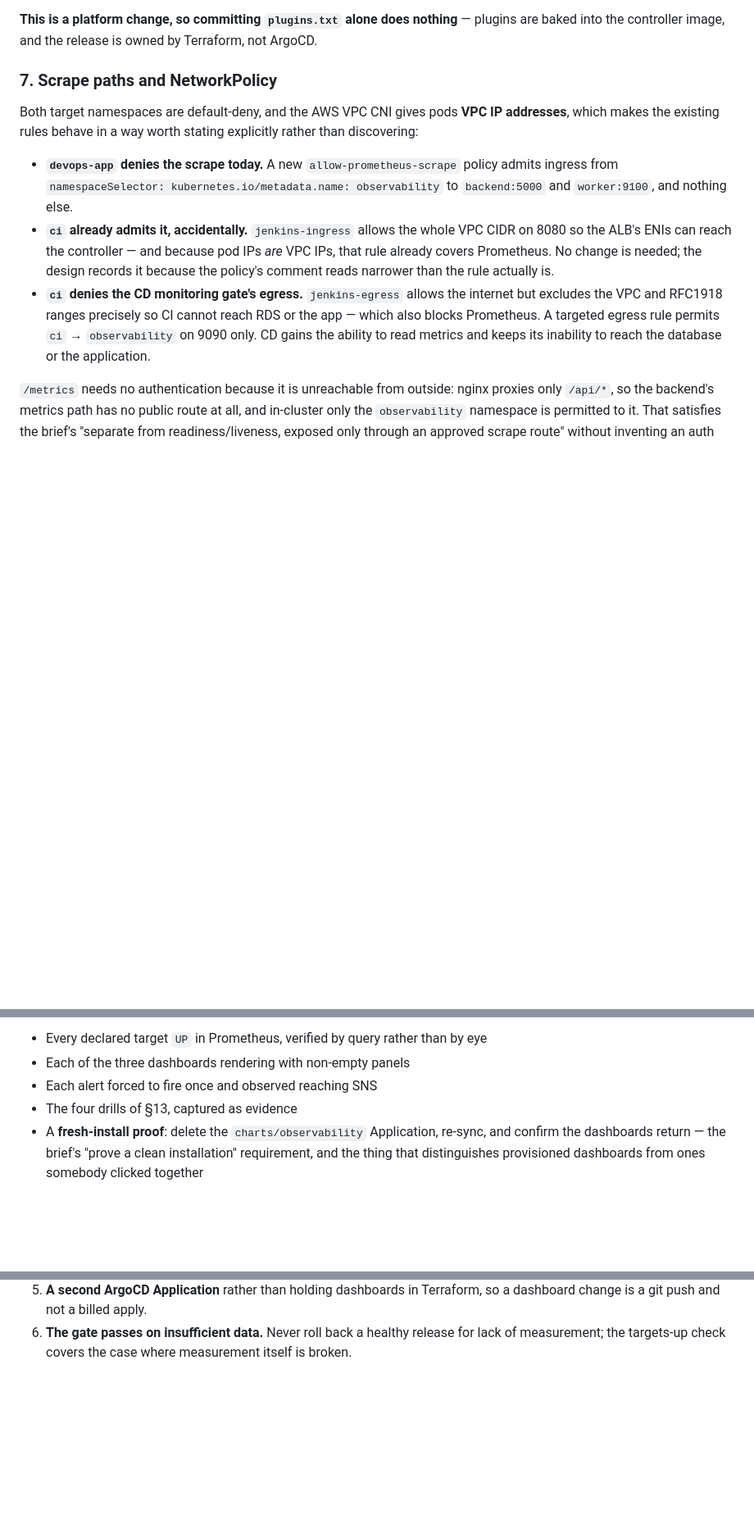
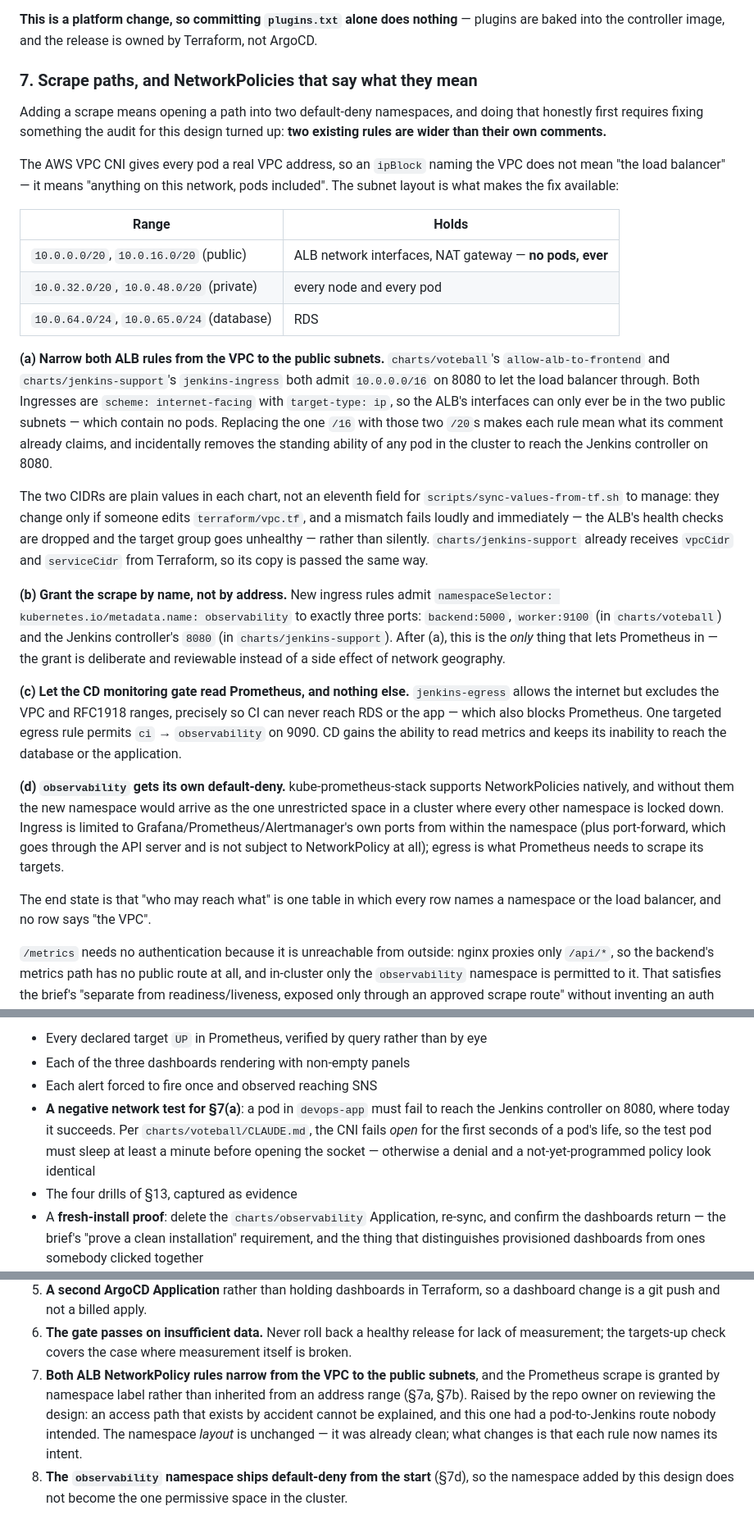
Before and after one commit to Latnook/voteball, a Markdown page: docs/design/2026-08-17-observability-design.md, 3 parts joined by grey strips. Shown at 82% size. GitHub-like rendering; blank space fills up the shorter version.

Commit message:
docs(design): make every network rule name its intent, not its address range
Auditing the scrape paths for the observability design found two rules
wider than their own comments: allow-alb-to-frontend and jenkins-ingress
both admit the whole VPC on 8080 to let the load balancer through. The
VPC CNI gives pods real VPC addresses, so what those rules actually grant
is 'any pod in the cluster may reach the Jenkins controller'.

Both Ingresses are internet-facing with target-type ip, so the ALB's
interfaces can only be in the two public subnets -- which contain no
pods. Narrowing to those makes each rule mean what its comment claims,
and the Prometheus scrape is then granted explicitly by namespace label
rather than inherited from an address range.

Also gives the new observability namespace its own default-deny, so the
namespace this design adds does not arrive as the one unrestricted space
in a locked-down cluster. Verification includes a negative test, with the
CNI's fail-open window accounted for.

```diff
--- a/docs/design/2026-08-17-observability-design.md
+++ b/docs/design/2026-08-17-observability-design.md
@@ -219,22 +219,55 @@ time, executor and agent counts, build results/rate/duration, and JVM health.
 **This is a platform change, so committing `plugins.txt` alone does nothing** — plugins are baked into
 the controller image, and the release is owned by Terraform, not ArgoCD.
 
-### 7. Scrape paths and NetworkPolicy
+### 7. Scrape paths, and NetworkPolicies that say what they mean
 
-Both target namespaces are default-deny, and the AWS VPC CNI gives pods **VPC IP addresses**, which
-makes the existing rules behave in a way worth stating explicitly rather than discovering:
+Adding a scrape means opening a path into two default-deny namespaces, and doing that honestly first
+requires fixing something the audit for this design turned up: **two existing rules are wider than
+their own comments.**
 
-- **`devops-app` denies the scrape today.** A new `allow-prometheus-scrape` policy admits ingress from
-  `namespaceSelector: kubernetes.io/metadata.name: observability` to `backend:5000` and
-  `worker:9100`, and nothing else.
-- **`ci` already admits it, accidentally.** `jenkins-ingress` allows the whole VPC CIDR on 8080 so the
-  ALB's ENIs can reach the controller — and because pod IPs *are* VPC IPs, that rule already covers
-  Prometheus. No change is needed; the design records it because the policy's comment reads narrower
-  than the rule actually is.
-- **`ci` denies the CD monitoring gate's egress.** `jenkins-egress` allows the internet but excludes
-  the VPC and RFC1918 ranges precisely so CI cannot reach RDS or the app — which also blocks
-  Prometheus. A targeted egress rule permits `ci` → `observability` on 9090 only. CD gains the ability
-  to read metrics and keeps its inability to reach the database or the application.
+The AWS VPC CNI gives every pod a real VPC address, so an `ipBlock` naming the VPC does not mean "the
+load balancer" — it means "anything on this network, pods included". The subnet layout is what makes
+the fix available:
+
+| Range | Holds |
+|---|---|
+| `10.0.0.0/20`, `10.0.16.0/20` (public) | ALB network interfaces, NAT gateway — **no pods, ever** |
+| `10.0.32.0/20`, `10.0.48.0/20` (private) | every node and every pod |
+| `10.0.64.0/24`, `10.0.65.0/24` (database) | RDS |
+
+**(a) Narrow both ALB rules from the VPC to the public subnets.** `charts/voteball`'s
+`allow-alb-to-frontend` and `charts/jenkins-support`'s `jenkins-ingress` both admit `10.0.0.0/16` on
+8080 to let the load balancer through. Both Ingresses are `scheme: internet-facing` with
+`target-type: ip`, so the ALB's interfaces can only ever be in the two public subnets — which contain
+no pods. Replacing the one `/16` with those two `/20`s makes each rule mean what its comment already
+claims, and incidentally removes the standing ability of any pod in the cluster to reach the Jenkins
+controller on 8080.
+
+The two CIDRs are plain values in each chart, not an eleventh field for
+`scripts/sync-values-from-tf.sh` to manage: they change only if someone edits `terraform/vpc.tf`, and
+a mismatch fails loudly and immediately — the ALB's health checks are dropped and the target group
+goes unhealthy — rather than silently. `charts/jenkins-support` already receives `vpcCidr` and
+`serviceCidr` from Terraform, so its copy is passed the same way.
+
+**(b) Grant the scrape by name, not by address.** New ingress rules admit
+`namespaceSelector: kubernetes.io/metadata.name: observability` to exactly three ports:
+`backend:5000`, `worker:9100` (in `charts/voteball`) and the Jenkins controller's `8080` (in
+`charts/jenkins-support`). After (a), this is the *only* thing that lets Prometheus in — the grant is
+deliberate and reviewable instead of a side effect of network geography.
+
+**(c) Let the CD monitoring gate read Prometheus, and nothing else.** `jenkins-egress` allows the
+internet but excludes the VPC and RFC1918 ranges, precisely so CI can never reach RDS or the app —
+which also blocks Prometheus. One targeted egress rule permits `ci` → `observability` on 9090. CD
+gains the ability to read metrics and keeps its inability to reach the database or the application.
+
+**(d) `observability` gets its own default-deny.** kube-prometheus-stack supports NetworkPolicies
+natively, and without them the new namespace would arrive as the one unrestricted space in a cluster
+where every other namespace is locked down. Ingress is limited to Grafana/Prometheus/Alertmanager's
+own ports from within the namespace (plus port-forward, which goes through the API server and is not
+subject to NetworkPolicy at all); egress is what Prometheus needs to scrape its targets.
+
+The end state is that "who may reach what" is one table in which every row names a namespace or the
+load balancer, and no row says "the VPC".
 
 `/metrics` needs no authentication because it is unreachable from outside: nginx proxies only
 `/api/*`, so the backend's metrics path has no public route at all, and in-cluster only the
@@ -392,6 +427,10 @@ Live, after apply:
 - Every declared target `UP` in Prometheus, verified by query rather than by eye
 - Each of the three dashboards rendering with non-empty panels
 - Each alert forced to fire once and observed reaching SNS
+- **A negative network test for §7(a)**: a pod in `devops-app` must fail to reach the Jenkins
+  controller on 8080, where today it succeeds. Per `charts/voteball/CLAUDE.md`, the CNI fails *open*
+  for the first seconds of a pod's life, so the test pod must sleep at least a minute before opening
+  the socket — otherwise a denial and a not-yet-programmed policy look identical
 - The four drills of §13, captured as evidence
 - A **fresh-install proof**: delete the `charts/observability` Application, re-sync, and confirm the
   dashboards return — the brief's "prove a clean installation" requirement, and the thing that
@@ -427,3 +466,10 @@ Live, after apply:
    is a git push and not a billed apply.
 6. **The gate passes on insufficient data.** Never roll back a healthy release for lack of
    measurement; the targets-up check covers the case where measurement itself is broken.
+7. **Both ALB NetworkPolicy rules narrow from the VPC to the public subnets**, and the Prometheus
+   scrape is granted by namespace label rather than inherited from an address range (§7a, §7b). Raised
+   by the repo owner on reviewing the design: an access path that exists by accident cannot be
+   explained, and this one had a pod-to-Jenkins route nobody intended. The namespace *layout* is
+   unchanged — it was already clean; what changes is that each rule now names its intent.
+8. **The `observability` namespace ships default-deny from the start** (§7d), so the namespace added by
+   this design does not become the one permissive space in the cluster.
```
Also changed, not shown: other parts of docs/design/2026-08-17-observability-design.md (+2 -0 lines).
